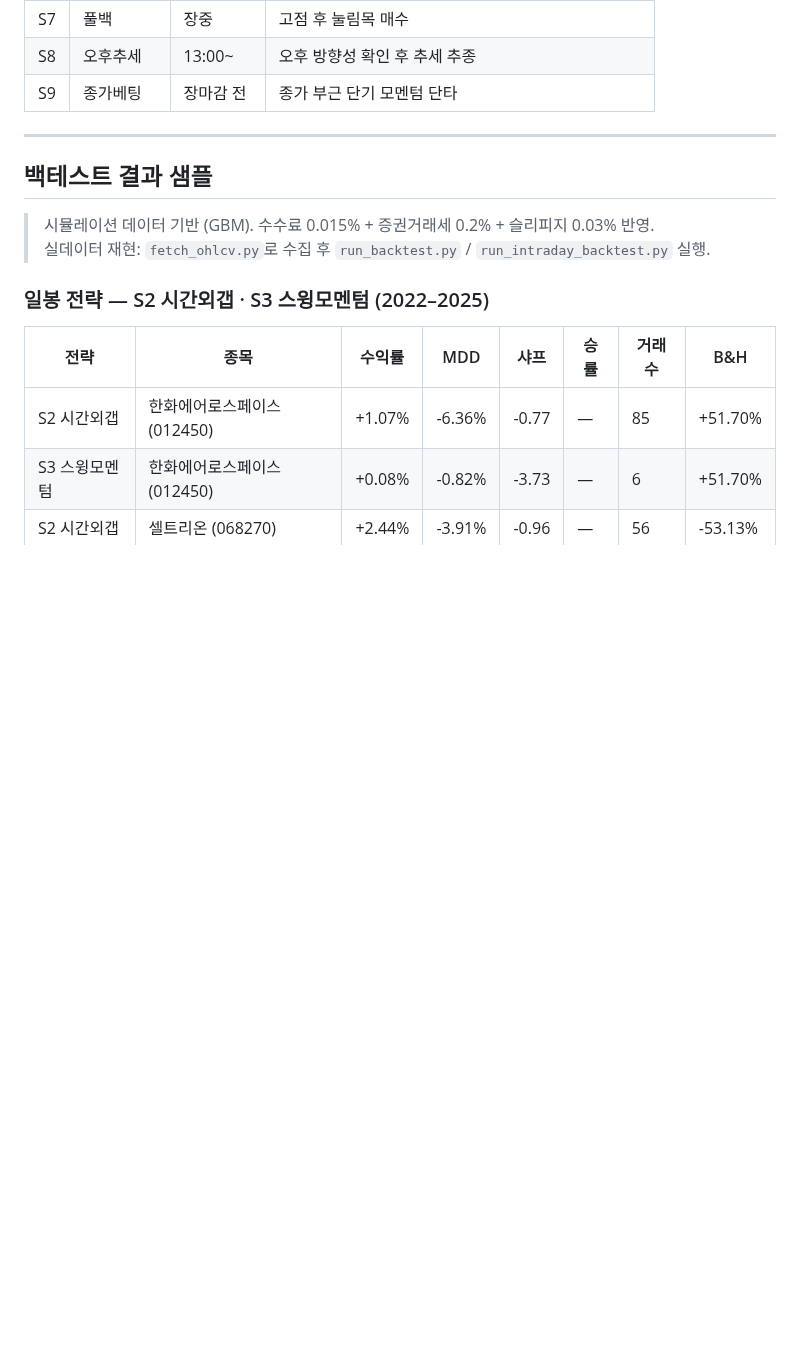
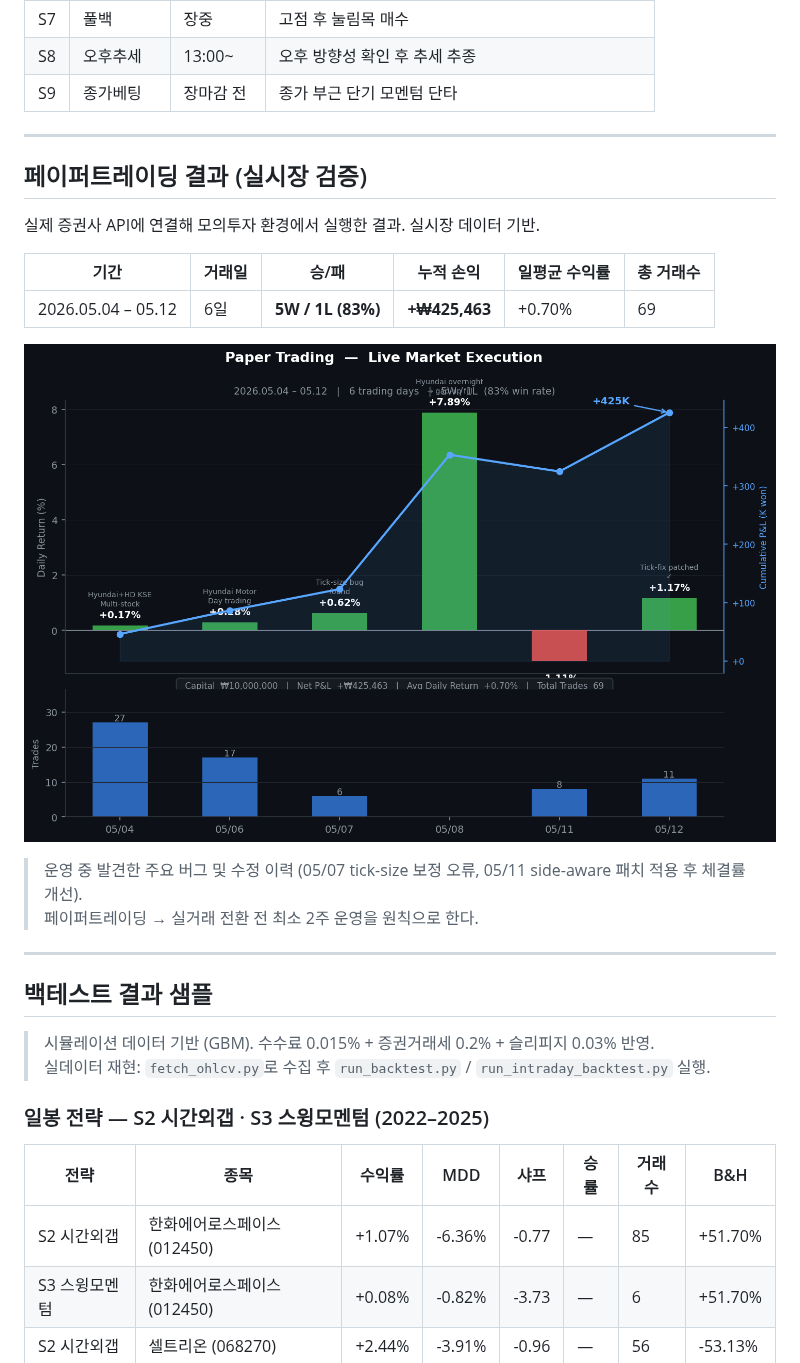
Before and after one commit to asitwas729/auto-trade, a Markdown page: README.md, the part around the change. Drawn GitHub-style; pictures changed too: docs/images/paper_trading_results.png (added); blank space fills up the shorter version.

Commit message:
docs: 페이퍼트레이딩 실시장 결과 섹션 및 차트 추가
- 2026.05.04~05.12 6거래일 실행 결과 (5승1패, 누적 +₩425,463)
- 일별 수익률 막대 + 누적 P&L 선 + 거래건수 3패널 차트

https://claude.ai/code/session_01R43VxpgBcoWAFP1WwvgnuA

```diff
--- a/README.md
+++ b/README.md
@@ -129,6 +129,21 @@ auto-trade/
 
 ---
 
+## 페이퍼트레이딩 결과 (실시장 검증)
+
+실제 증권사 API에 연결해 모의투자 환경에서 실행한 결과. 실시장 데이터 기반.
+
+| 기간 | 거래일 | 승/패 | 누적 손익 | 일평균 수익률 | 총 거래수 |
+|------|--------|-------|-----------|--------------|-----------|
+| 2026.05.04 – 05.12 | 6일 | **5W / 1L (83%)** | **+₩425,463** | +0.70% | 69 |
+
+![Paper Trading Results](docs/images/paper_trading_results.png)
+
+> 운영 중 발견한 주요 버그 및 수정 이력 (05/07 tick-size 보정 오류, 05/11 side-aware 패치 적용 후 체결률 개선).
+> 페이퍼트레이딩 → 실거래 전환 전 최소 2주 운영을 원칙으로 한다.
+
+---
+
 ## 백테스트 결과 샘플
 
 > 시뮬레이션 데이터 기반 (GBM). 수수료 0.015% + 증권거래세 0.2% + 슬리피지 0.03% 반영.
```
